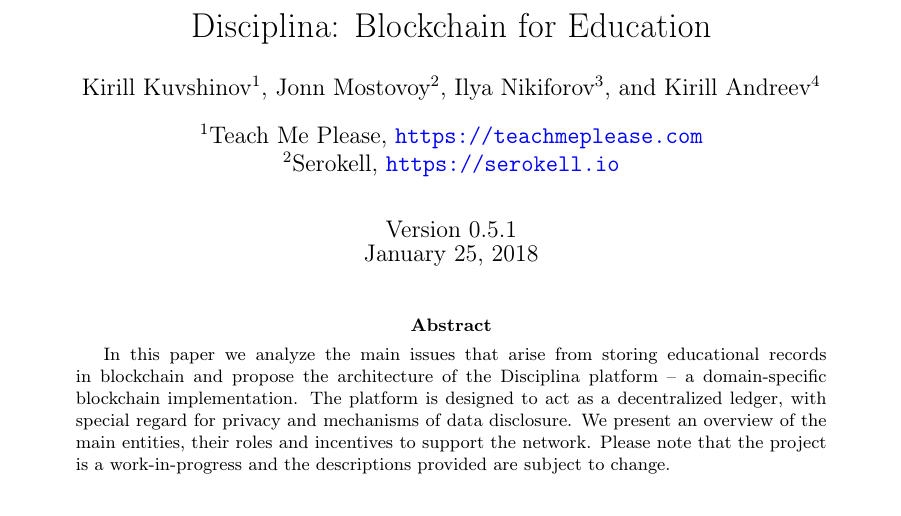
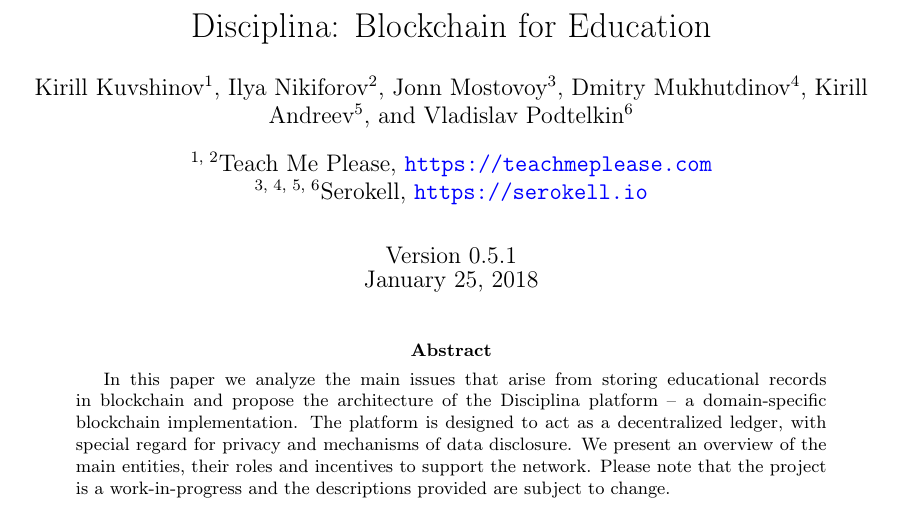
Before and after one commit to TeachMePleaseCorp/specs, a LaTeX paper (src/yellowpaper/main.tex): part of page 1 of 17, cut so that both start at the same text. The pictures show the PDF file disciplina/disciplina-yellowpaper-0.5.pdf that the author committed with the source.

Commit message:
[TMP-7] Add authors and bump version

```diff
--- a/src/yellowpaper/main.tex
+++ b/src/yellowpaper/main.tex
@@ -28,15 +28,17 @@
 
 \title{Disciplina: Blockchain for Education}
 \author[1]{Kirill Kuvshinov}
-\author[2]{Jonn Mostovoy}
-\author[3]{Ilya Nikiforov}
-\author[4]{Kirill Andreev}
+\author[2]{Ilya Nikiforov}
+\author[3]{Jonn Mostovoy}
+\author[4]{Dmitry Mukhutdinov}
+\author[5]{Kirill Andreev}
+\author[6]{Vladislav Podtelkin}
 
-\affil[1]{Teach Me Please, \href{https://teachmeplease.com}{\texttt{https://teachmeplease.com}}}
-\affil[2]{Serokell, \href{https://serokell.io}{\texttt{https://serokell.io}}}
+\affil[1, 2]{Teach Me Please, \href{https://teachmeplease.com}{\texttt{https://teachmeplease.com}}}
+\affil[3, 4, 5, 6]{Serokell, \href{https://serokell.io}{\texttt{https://serokell.io}}}
 
 \date{%
-Version 0.5.1\\%
+Version 0.5.2\\%
 \today
 }
 
```
Also changed, not shown: disciplina/disciplina-yellowpaper-0.5.pdf.
